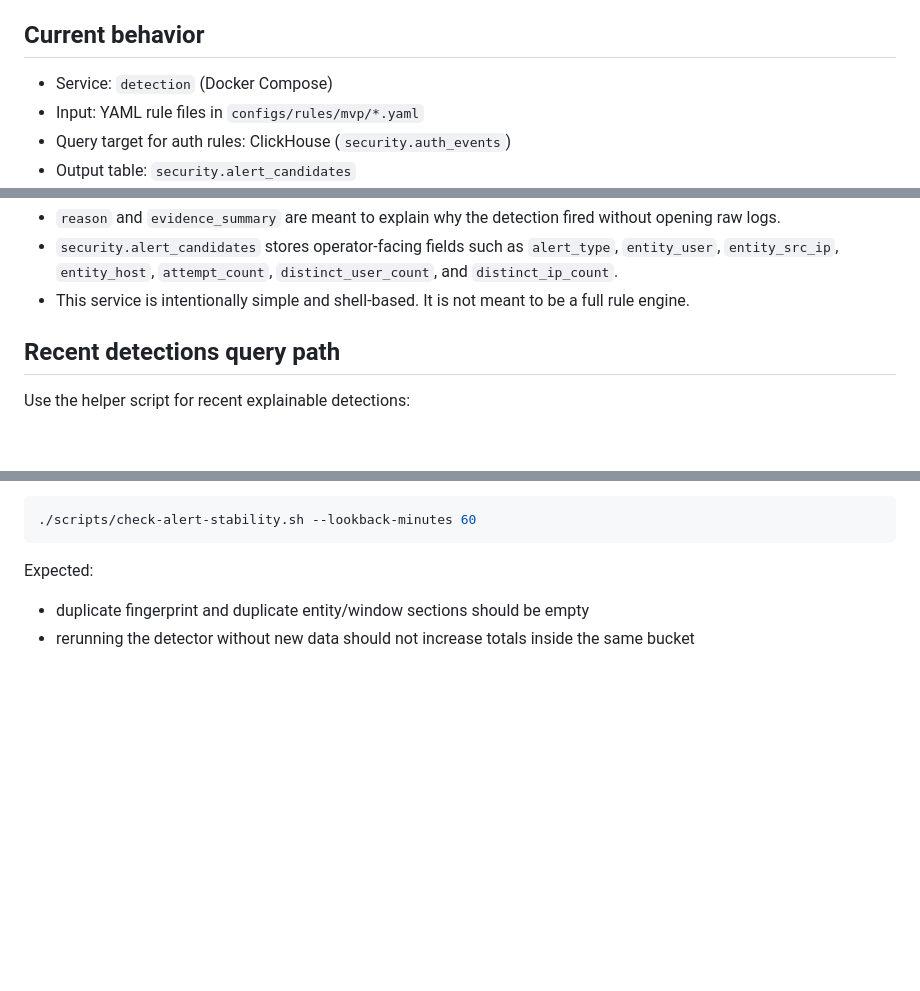
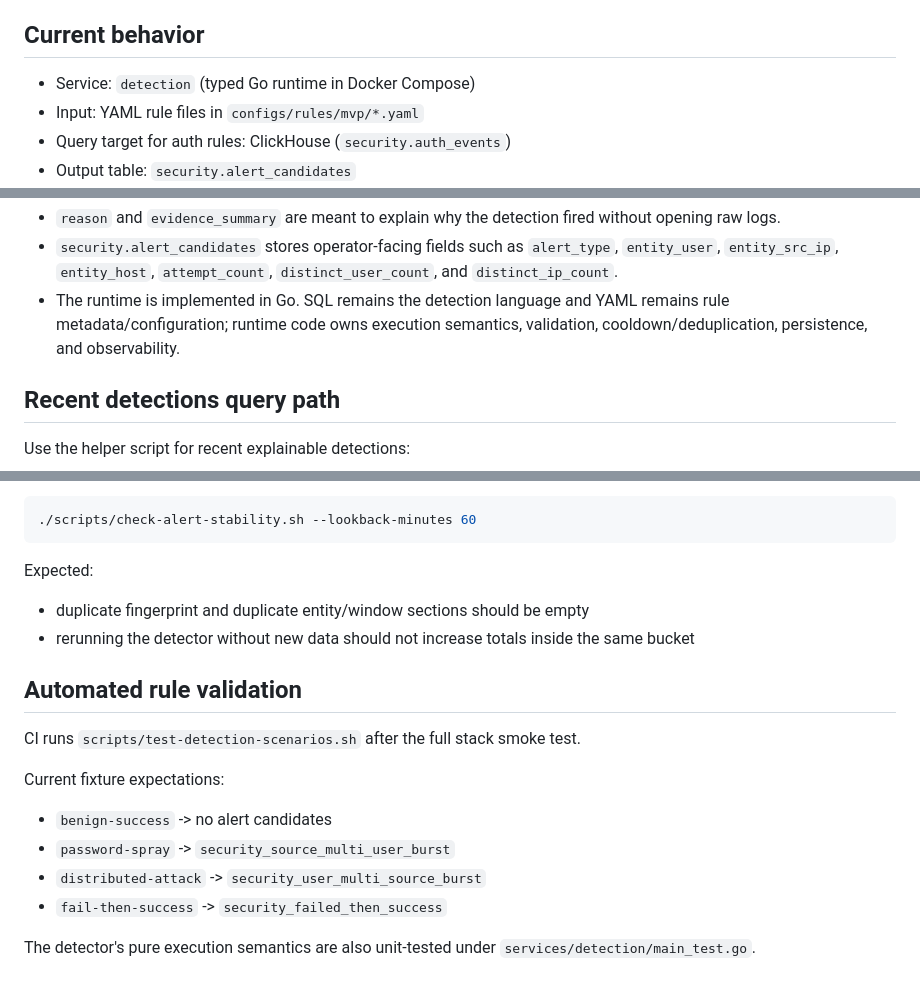
Before and after one commit to krazybean/Hayabusa, a Markdown page: docs/detection-engine.md, 3 parts joined by grey strips. GitHub-like rendering; blank space fills up the shorter version.

Commit message:
docs: document typed detector and rule tests

```diff
--- a/docs/detection-engine.md
+++ b/docs/detection-engine.md
@@ -6,7 +6,7 @@ Run a simple SQL rule on a fixed schedule and persist matches.
 
 ## Current behavior
 
-- Service: `detection` (Docker Compose)
+- Service: `detection` (typed Go runtime in Docker Compose)
 - Input: YAML rule files in `configs/rules/mvp/*.yaml`
 - Query target for auth rules: ClickHouse (`security.auth_events`)
 - Output table: `security.alert_candidates`
@@ -89,7 +89,7 @@ query: |
   - `fail_then_success`: same `alert_type + entity_user + entity_src_ip + entity_host + source_kind + window_bucket`
 - `reason` and `evidence_summary` are meant to explain why the detection fired without opening raw logs.
 - `security.alert_candidates` stores operator-facing fields such as `alert_type`, `entity_user`, `entity_src_ip`, `entity_host`, `attempt_count`, `distinct_user_count`, and `distinct_ip_count`.
-- This service is intentionally simple and shell-based. It is not meant to be a full rule engine.
+- The runtime is implemented in Go. SQL remains the detection language and YAML remains rule metadata/configuration; runtime code owns execution semantics, validation, cooldown/deduplication, persistence, and observability.
 
 ## Recent detections query path
 
@@ -185,3 +185,17 @@ Check entity-level duplicates inside the same alert window bucket:
 Expected:
 - duplicate fingerprint and duplicate entity/window sections should be empty
 - rerunning the detector without new data should not increase totals inside the same bucket
+
+
+## Automated rule validation
+
+CI runs `scripts/test-detection-scenarios.sh` after the full stack smoke test.
+
+Current fixture expectations:
+
+- `benign-success` -> no alert candidates
+- `password-spray` -> `security_source_multi_user_burst`
+- `distributed-attack` -> `security_user_multi_source_burst`
+- `fail-then-success` -> `security_failed_then_success`
+
+The detector's pure execution semantics are also unit-tested under `services/detection/main_test.go`.
```
